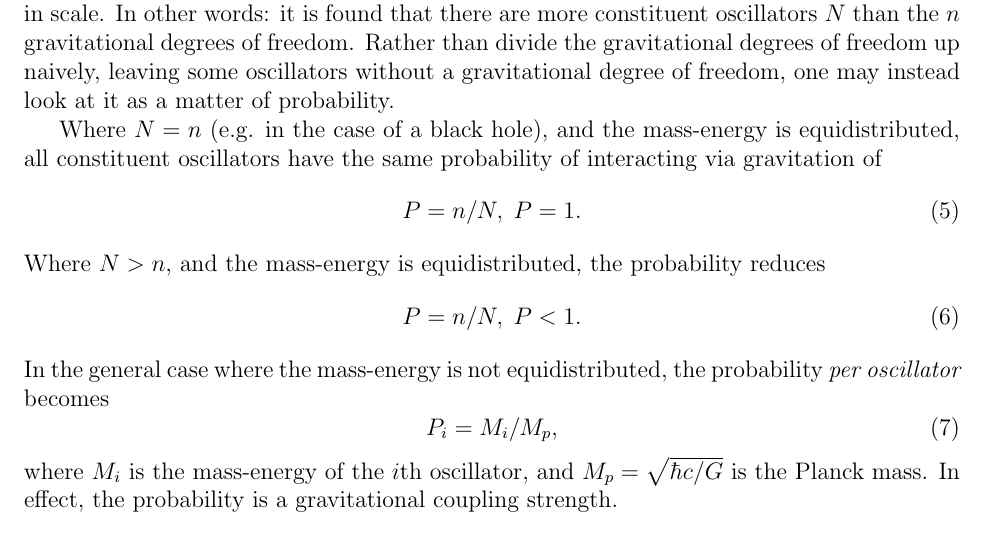
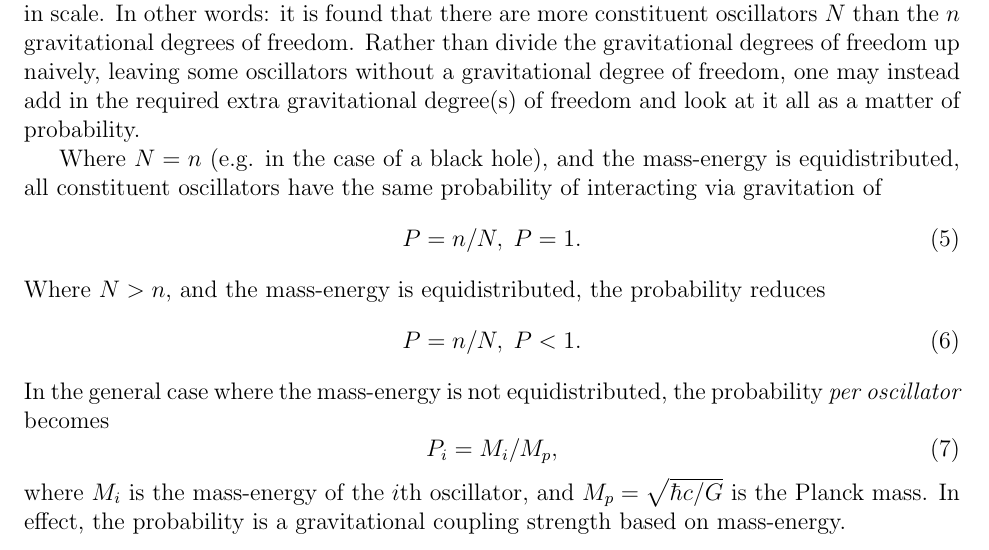
Before and after one commit to sjhalayka/papers, a LaTeX paper (anisotropic gravitation/bezier_escape.tex): part of page 2 of 5, cut so that both start at the same text. Compiled offline with pdfLaTeX.

Commit message:
Add files via upload

```diff
--- a/anisotropic gravitation/bezier_escape.tex
+++ b/anisotropic gravitation/bezier_escape.tex
@@ -96,7 +96,7 @@ In other words: a black hole is raw spacetime.
 
 In the case where the process is not a black hole, it is found that there are more constituent oscillators $N$ than the minimum $n$, and so therefore the oscillators must be super-Planckian in scale.
 In other words: it is found that there are more constituent oscillators $N$ than the $n$ gravitational degrees of freedom.
-Rather than divide the gravitational degrees of freedom up naively, leaving some oscillators without a gravitational degree of freedom, one may instead look at it as a matter of probability.
+Rather than divide the gravitational degrees of freedom up naively, leaving some oscillators without a gravitational degree of freedom, one may instead add in the required extra gravitational degree(s) of freedom and look at it all as a matter of probability.
 
 Where $N = n$ (e.g. in the case of a black hole), and the mass-energy is equidistributed, all constituent oscillators have the same probability of interacting via gravitation of
 \begin{equation}
@@ -111,7 +111,7 @@ In the general case where the mass-energy is not equidistributed, the probabilit
 P_i = M_i / M_p,
 \end{equation}
 where $M_i$ is the mass-energy of the $i$th oscillator, and $M_p = \sqrt{\hbar c / G}$ is the Planck mass.
-In effect, the probability is a gravitational coupling strength.
+In effect, the probability is a gravitational coupling strength based on mass-energy.
 
 It is when the oscillators become Planckian in scale that the oscillators become very tiny black holes \cite{string} -- macroscopic black holes consist of microscopic black holes (e.g. 't Hooftium).
 
```
Also changed, not shown: anisotropic gravitation/bezier_escape.pdf, 1 other file.
